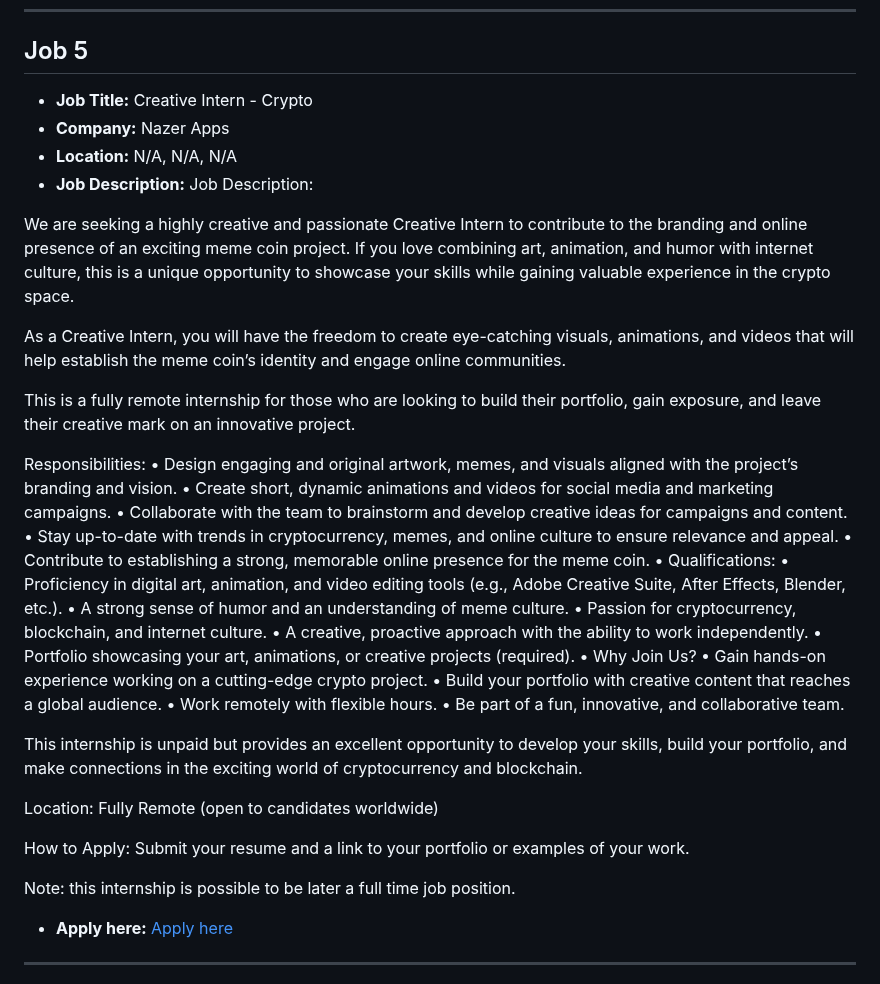
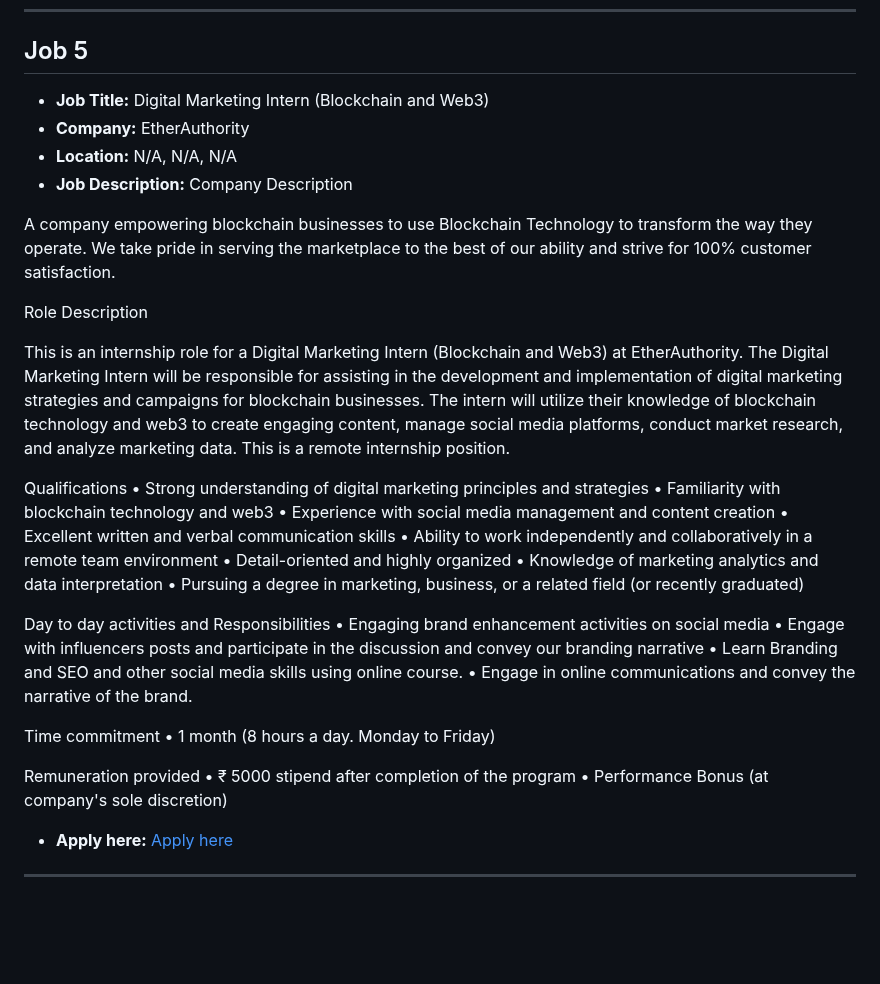
Before and after one commit to tusharpamnani/Job-Postings, a Markdown page: README.md, the part around one of its changes. Rendered like a GitHub page; blank space fills up the shorter version.

Commit message:
Updated job postings in README

```diff
--- a/README.md
+++ b/README.md
@@ -207,44 +207,41 @@ Our unique problem-solving approach, driven by a talented and collaborative team
 
 ## Job 5
 
-- **Job Title:** Creative Intern - Crypto
-- **Company:** Nazer Apps
+- **Job Title:** Digital Marketing Intern (Blockchain and Web3)
+- **Company:** EtherAuthority
 - **Location:** N/A, N/A, N/A
-- **Job Description:** Job Description:
+- **Job Description:** Company Description
 
-We are seeking a highly creative and passionate Creative Intern to contribute to the branding and online presence of an exciting meme coin project. If you love combining art, animation, and humor with internet culture, this is a unique opportunity to showcase your skills while gaining valuable experience in the crypto space.
+A company empowering blockchain businesses to use Blockchain Technology to transform the way they operate. We take pride in serving the marketplace to the best of our ability and strive for 100% customer satisfaction.
 
-As a Creative Intern, you will have the freedom to create eye-catching visuals, animations, and videos that will help establish the meme coin’s identity and engage online communities.
+Role Description
 
-This is a fully remote internship for those who are looking to build their portfolio, gain exposure, and leave their creative mark on an innovative project.
+This is an internship role for a Digital Marketing Intern (Blockchain and Web3) at EtherAuthority. The Digital Marketing Intern will be responsible for assisting in the development and implementation of digital marketing strategies and campaigns for blockchain businesses. The intern will utilize their knowledge of blockchain technology and web3 to create engaging content, manage social media platforms, conduct market research, and analyze marketing data. This is a remote internship position.
 
-Responsibilities:
-• Design engaging and original artwork, memes, and visuals aligned with the project’s branding and vision.
-• Create short, dynamic animations and videos for social media and marketing campaigns.
-• Collaborate with the team to brainstorm and develop creative ideas for campaigns and content.
-• Stay up-to-date with trends in cryptocurrency, memes, and online culture to ensure relevance and appeal.
-• Contribute to establishing a strong, memorable online presence for the meme coin.
-• Qualifications:
-• Proficiency in digital art, animation, and video editing tools (e.g., Adobe Creative Suite, After Effects, Blender, etc.).
-• A strong sense of humor and an understanding of meme culture.
-• Passion for cryptocurrency, blockchain, and internet culture.
-• A creative, proactive approach with the ability to work independently.
-• Portfolio showcasing your art, animations, or creative projects (required).
-• Why Join Us?
-• Gain hands-on experience working on a cutting-edge crypto project.
-• Build your portfolio with creative content that reaches a global audience.
-• Work remotely with flexible hours.
-• Be part of a fun, innovative, and collaborative team.
+Qualifications
+• Strong understanding of digital marketing principles and strategies
+• Familiarity with blockchain technology and web3
+• Experience with social media management and content creation
+• Excellent written and verbal communication skills
+• Ability to work independently and collaboratively in a remote team environment
+• Detail-oriented and highly organized
+• Knowledge of marketing analytics and data interpretation
+• Pursuing a degree in marketing, business, or a related field (or recently graduated)
 
-This internship is unpaid but provides an excellent opportunity to develop your skills, build your portfolio, and make connections in the exciting world of cryptocurrency and blockchain.
+Day to day activities and Responsibilities
+• Engaging brand enhancement activities on social media
+• Engage with influencers posts and participate in the discussion and convey our branding narrative
+• Learn Branding and SEO and other social media skills using online course.
+• Engage in online communications and convey the narrative of the brand.
 
-Location: Fully Remote (open to candidates worldwide)
+Time commitment
+• 1 month (8 hours a day. Monday to Friday)
 
-How to Apply: Submit your resume and a link to your portfolio or examples of your work.
+Remuneration provided
+• ₹ 5000 stipend after completion of the program
+• Performance Bonus (at company's sole discretion)
 
-Note: this internship is possible to be later a full time job position.
-
-- **Apply here:** [Apply here](https://in.linkedin.com/jobs/view/creative-intern-crypto-at-nazer-apps-4078532939?utm_campaign=google_jobs_apply&utm_source=google_jobs_apply&utm_medium=organic)
+- **Apply here:** [Apply here](https://in.linkedin.com/jobs/view/digital-marketing-intern-blockchain-and-web3-at-etherauthority-4066368942?utm_campaign=google_jobs_apply&utm_source=google_jobs_apply&utm_medium=organic)
 
 ---
 
```
Also changed, not shown: other parts of README.md (+1 -1 lines).
